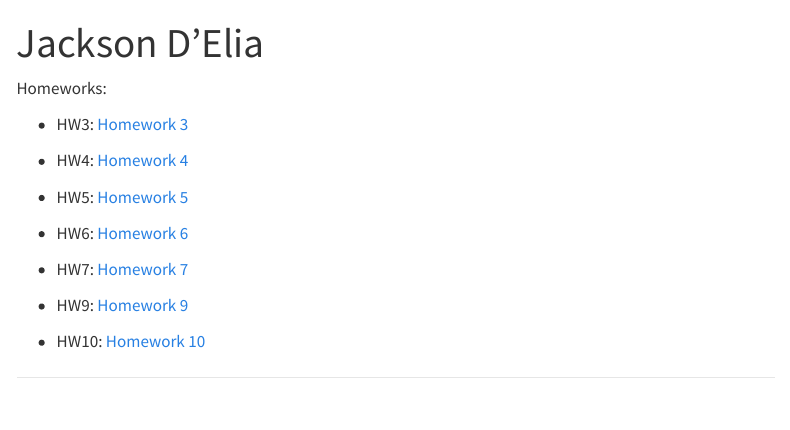
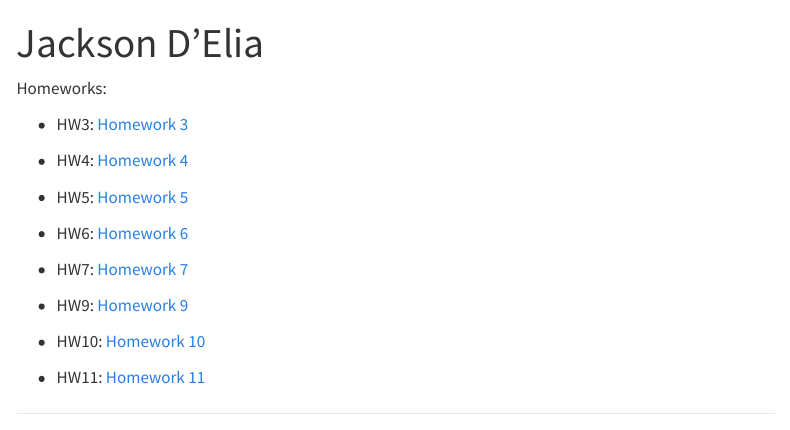
Before and after one commit to jacksondelia18/Website, a Quarto document (index.qmd): the page in a window 1100 px wide, from its top. Rendered offline with R 4.5, knitr and Pandoc in place of Quarto, with nearby package versions; menus at the side of the page are left out.

Commit message:
driver html

```diff
--- a/index.qmd
+++ b/index.qmd
@@ -24,6 +24,8 @@ Homeworks:
 - HW10: [Homework 10](HW_10.html)
 
 
+- HW11: [Homework 11](Driver.html)
+
 ___
 
 
```
Also changed, not shown: docs/search.json, 2 other files.
